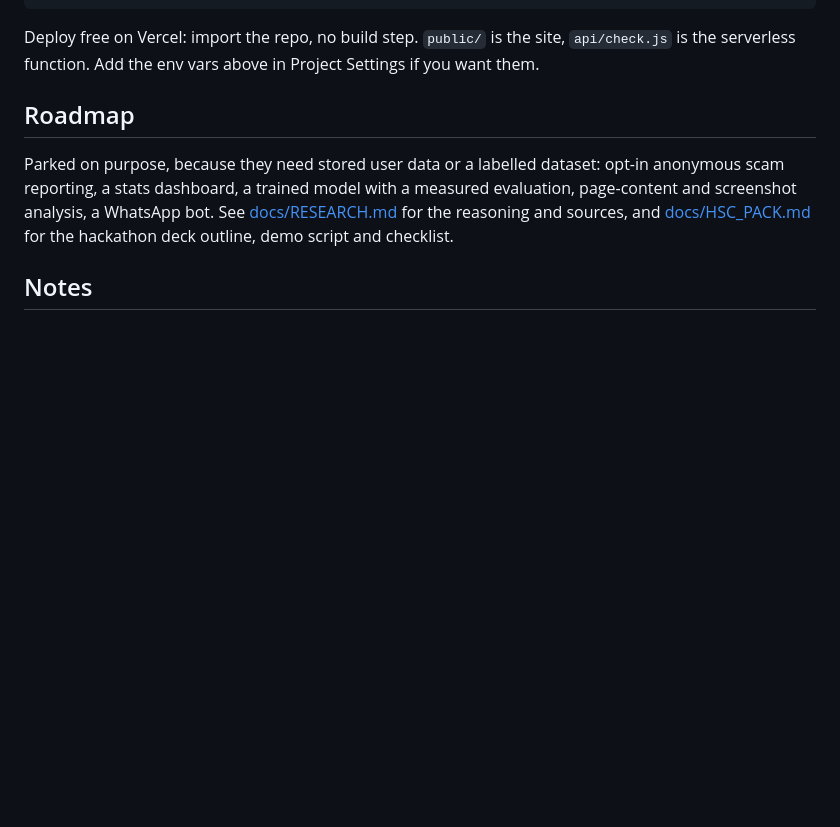
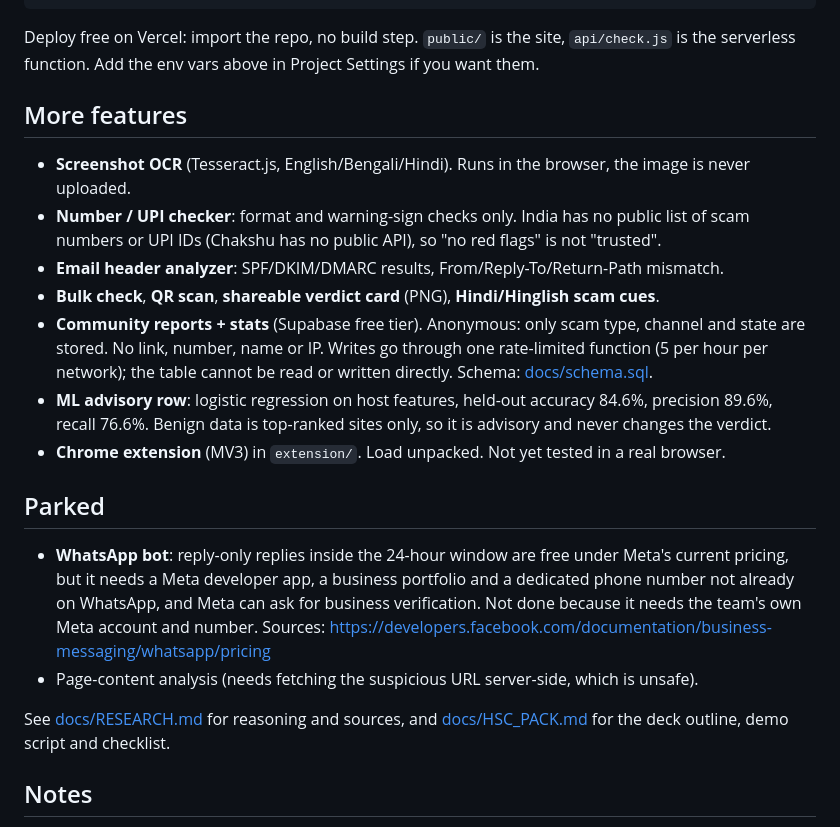
Before and after one commit to sourav-bwn/phish-guard, a Markdown page: README.md, the part around the change. Rendered like a GitHub page; blank space fills up the shorter version.

Commit message:
README: features, parked items

```diff
--- a/README.md
+++ b/README.md
@@ -50,9 +50,22 @@ npm test         # heuristics unit tests
 
 Deploy free on Vercel: import the repo, no build step. `public/` is the site, `api/check.js` is the serverless function. Add the env vars above in Project Settings if you want them.
 
-## Roadmap
+## More features
 
-Parked on purpose, because they need stored user data or a labelled dataset: opt-in anonymous scam reporting, a stats dashboard, a trained model with a measured evaluation, page-content and screenshot analysis, a WhatsApp bot. See [docs/RESEARCH.md](docs/RESEARCH.md) for the reasoning and sources, and [docs/HSC_PACK.md](docs/HSC_PACK.md) for the hackathon deck outline, demo script and checklist.
+- **Screenshot OCR** (Tesseract.js, English/Bengali/Hindi). Runs in the browser, the image is never uploaded.
+- **Number / UPI checker**: format and warning-sign checks only. India has no public list of scam numbers or UPI IDs (Chakshu has no public API), so "no red flags" is not "trusted".
+- **Email header analyzer**: SPF/DKIM/DMARC results, From/Reply-To/Return-Path mismatch.
+- **Bulk check**, **QR scan**, **shareable verdict card** (PNG), **Hindi/Hinglish scam cues**.
+- **Community reports + stats** (Supabase free tier). Anonymous: only scam type, channel and state are stored. No link, number, name or IP. Writes go through one rate-limited function (5 per hour per network); the table cannot be read or written directly. Schema: [docs/schema.sql](docs/schema.sql).
+- **ML advisory row**: logistic regression on host features, held-out accuracy 84.6%, precision 89.6%, recall 76.6%. Benign data is top-ranked sites only, so it is advisory and never changes the verdict.
+- **Chrome extension** (MV3) in `extension/`. Load unpacked. Not yet tested in a real browser.
+
+## Parked
+
+- **WhatsApp bot**: reply-only replies inside the 24-hour window are free under Meta's current pricing, but it needs a Meta developer app, a business portfolio and a dedicated phone number not already on WhatsApp, and Meta can ask for business verification. Not done because it needs the team's own Meta account and number. Sources: https://developers.facebook.com/documentation/business-messaging/whatsapp/pricing
+- Page-content analysis (needs fetching the suspicious URL server-side, which is unsafe).
+
+See [docs/RESEARCH.md](docs/RESEARCH.md) for reasoning and sources, and [docs/HSC_PACK.md](docs/HSC_PACK.md) for the deck outline, demo script and checklist.
 
 ## Notes
 
```
